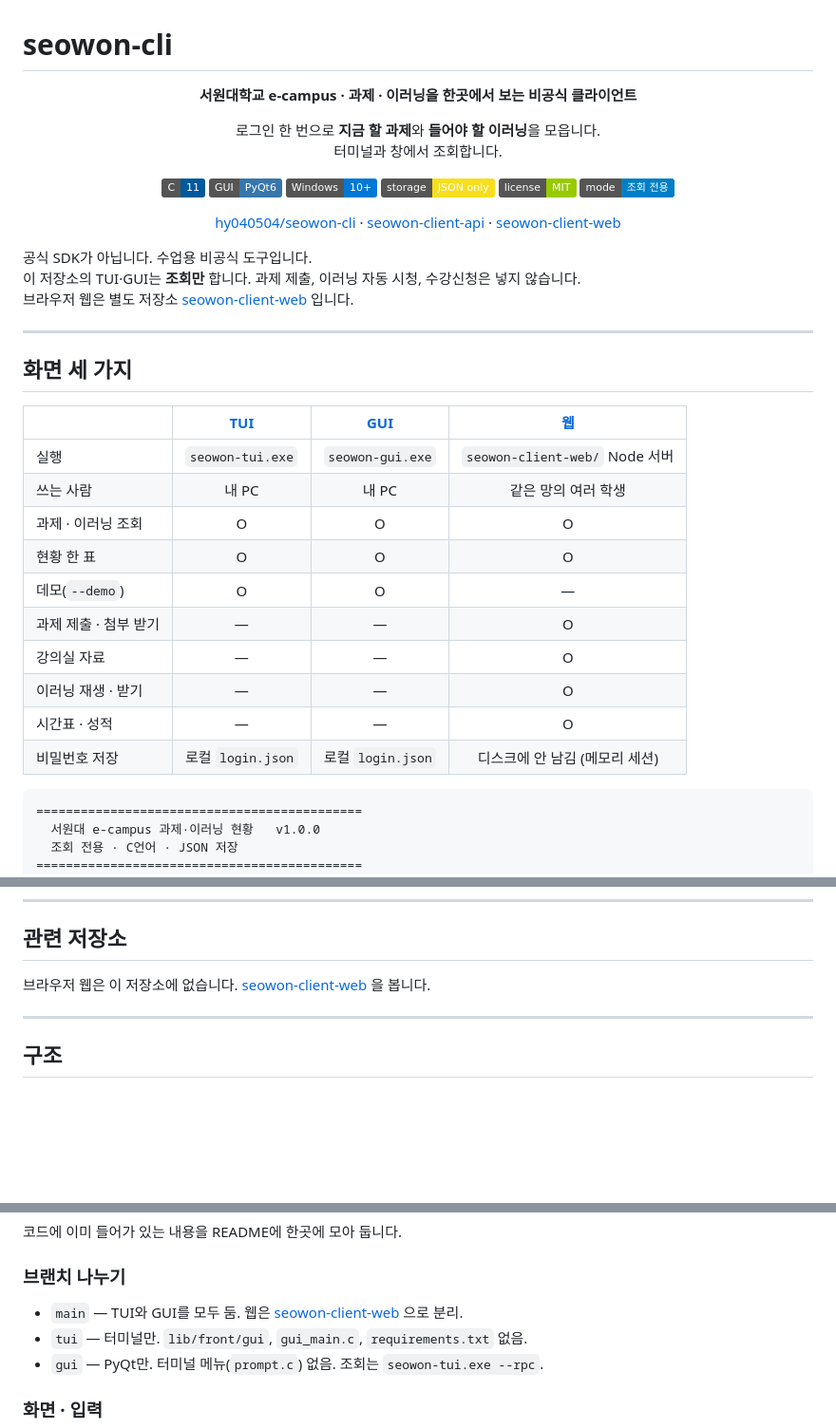
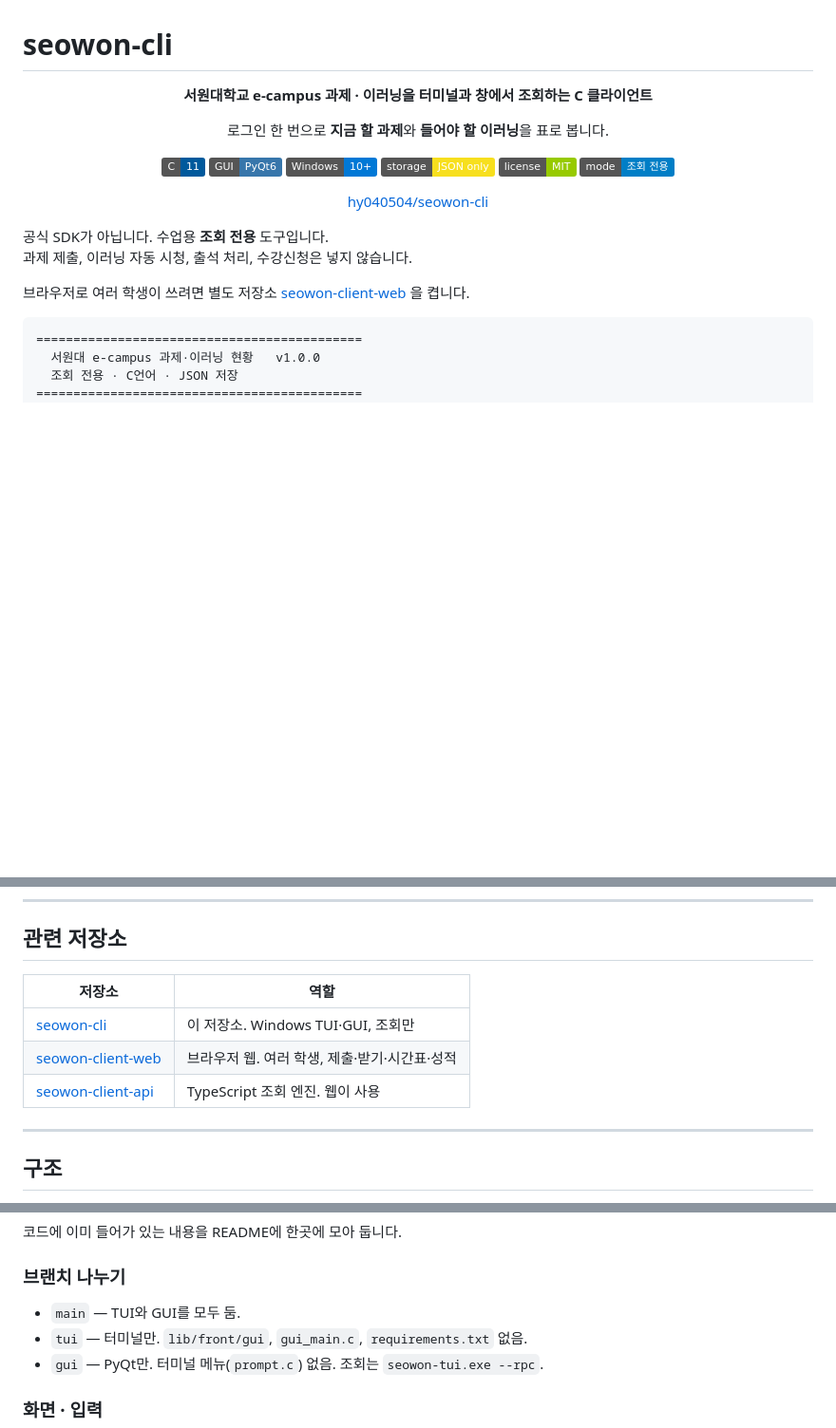
Before and after one commit to hy040504/seowon-cli, a Markdown page: README.md, 3 parts joined by grey strips. Shown at 95% size. GitHub-like rendering; badges without logos; blank space fills up the shorter version.

Commit message:
README를 TUI·GUI 조회 전용 저장소에 맞게 정리한다

````diff
--- a/README.md
+++ b/README.md
@@ -1,12 +1,11 @@
 # seowon-cli
 
 <p align="center">
-  <strong>서원대학교 e-campus · 과제 · 이러닝을 한곳에서 보는 비공식 클라이언트</strong>
+  <strong>서원대학교 e-campus 과제 · 이러닝을 터미널과 창에서 조회하는 C 클라이언트</strong>
 </p>
 
 <p align="center">
-  로그인 한 번으로 <b>지금 할 과제</b>와 <b>들어야 할 이러닝</b>을 모읍니다.<br>
-  터미널과 창에서 조회합니다.
+  로그인 한 번으로 <b>지금 할 과제</b>와 <b>들어야 할 이러닝</b>을 표로 봅니다.
 </p>
 
 <p align="center">
@@ -20,32 +19,12 @@
 
 <p align="center">
   <a href="https://github.com/hy040504/seowon-cli">hy040504/seowon-cli</a>
-  ·
-  <a href="https://github.com/hy040504/seowon-client-api">seowon-client-api</a>
-  ·
-  <a href="https://github.com/hy040504/seowon-client-web">seowon-client-web</a>
 </p>
 
-공식 SDK가 아닙니다. 수업용 비공식 도구입니다.
-이 저장소의 TUI·GUI는 **조회만** 합니다. 과제 제출, 이러닝 자동 시청, 수강신청은 넣지 않습니다.
-브라우저 웹은 별도 저장소 [seowon-client-web](https://github.com/hy040504/seowon-client-web) 입니다.
+공식 SDK가 아닙니다. 수업용 **조회 전용** 도구입니다.
+과제 제출, 이러닝 자동 시청, 출석 처리, 수강신청은 넣지 않습니다.
 
----
-
-## 화면 세 가지
-
-| | [TUI](#빠른-시작) | [GUI](#gui) | [웹](https://github.com/hy040504/seowon-client-web) |
-| --- | :---: | :---: | :---: |
-| 실행 | `seowon-tui.exe` | `seowon-gui.exe` | `seowon-client-web/` Node 서버 |
-| 쓰는 사람 | 내 PC | 내 PC | 같은 망의 여러 학생 |
-| 과제 · 이러닝 조회 | O | O | O |
-| 현황 한 표 | O | O | O |
-| 데모(`--demo`) | O | O | — |
-| 과제 제출 · 첨부 받기 | — | — | O |
-| 강의실 자료 | — | — | O |
-| 이러닝 재생 · 받기 | — | — | O |
-| 시간표 · 성적 | — | — | O |
-| 비밀번호 저장 | 로컬 `login.json` | 로컬 `login.json` | 디스크에 안 남김 (메모리 세션) |
+브라우저로 여러 학생이 쓰려면 별도 저장소 [seowon-client-web](https://github.com/hy040504/seowon-client-web) 을 켭니다.
 
 ```text
 ============================================
@@ -187,7 +174,11 @@ e-campus 로그인 JSON에는 이름·학과가 없어서, 수강신청 SSO(`sug
 
 ## 관련 저장소
 
-브라우저 웹은 이 저장소에 없습니다. [seowon-client-web](https://github.com/hy040504/seowon-client-web) 을 봅니다.
+| 저장소 | 역할 |
+| --- | --- |
+| [seowon-cli](https://github.com/hy040504/seowon-cli) | 이 저장소. Windows TUI·GUI, 조회만 |
+| [seowon-client-web](https://github.com/hy040504/seowon-client-web) | 브라우저 웹. 여러 학생, 제출·받기·시간표·성적 |
+| [seowon-client-api](https://github.com/hy040504/seowon-client-api) | TypeScript 조회 엔진. 웹이 사용 |
 
 ---
 
@@ -342,7 +333,7 @@ HTTP는 Windows **WinHTTP**, JSON은 `lib/c_modules` 의 [cJSON](https://github.
 
 ### 브랜치 나누기
 
-- `main` — TUI와 GUI를 모두 둠. 웹은 [seowon-client-web](https://github.com/hy040504/seowon-client-web) 으로 분리.
+- `main` — TUI와 GUI를 모두 둠.
 - `tui` — 터미널만. `lib/front/gui`, `gui_main.c`, `requirements.txt` 없음.
 - `gui` — PyQt만. 터미널 메뉴(`prompt.c`) 없음. 조회는 `seowon-tui.exe --rpc`.
 
````
Also changed, not shown: other parts of README.md (+21 -13 lines).
